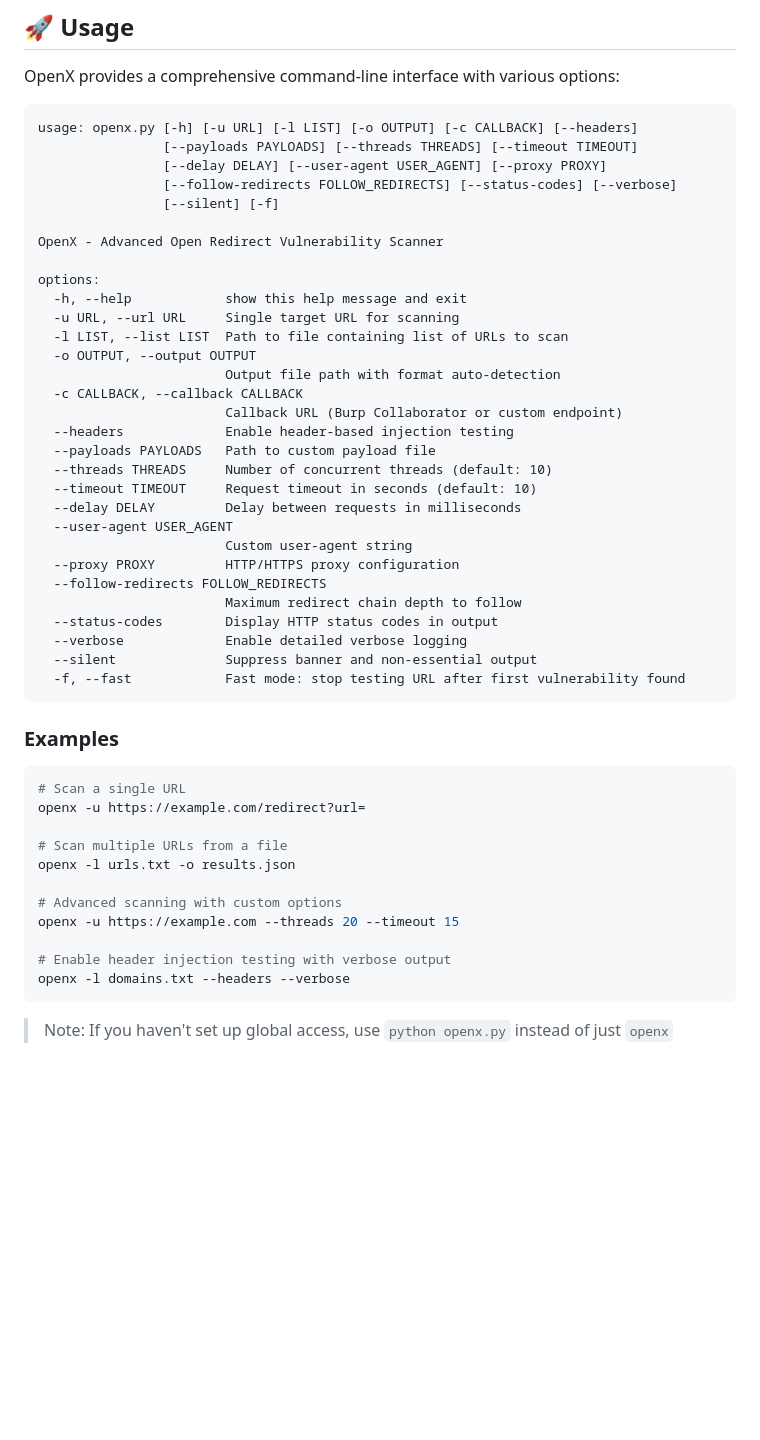
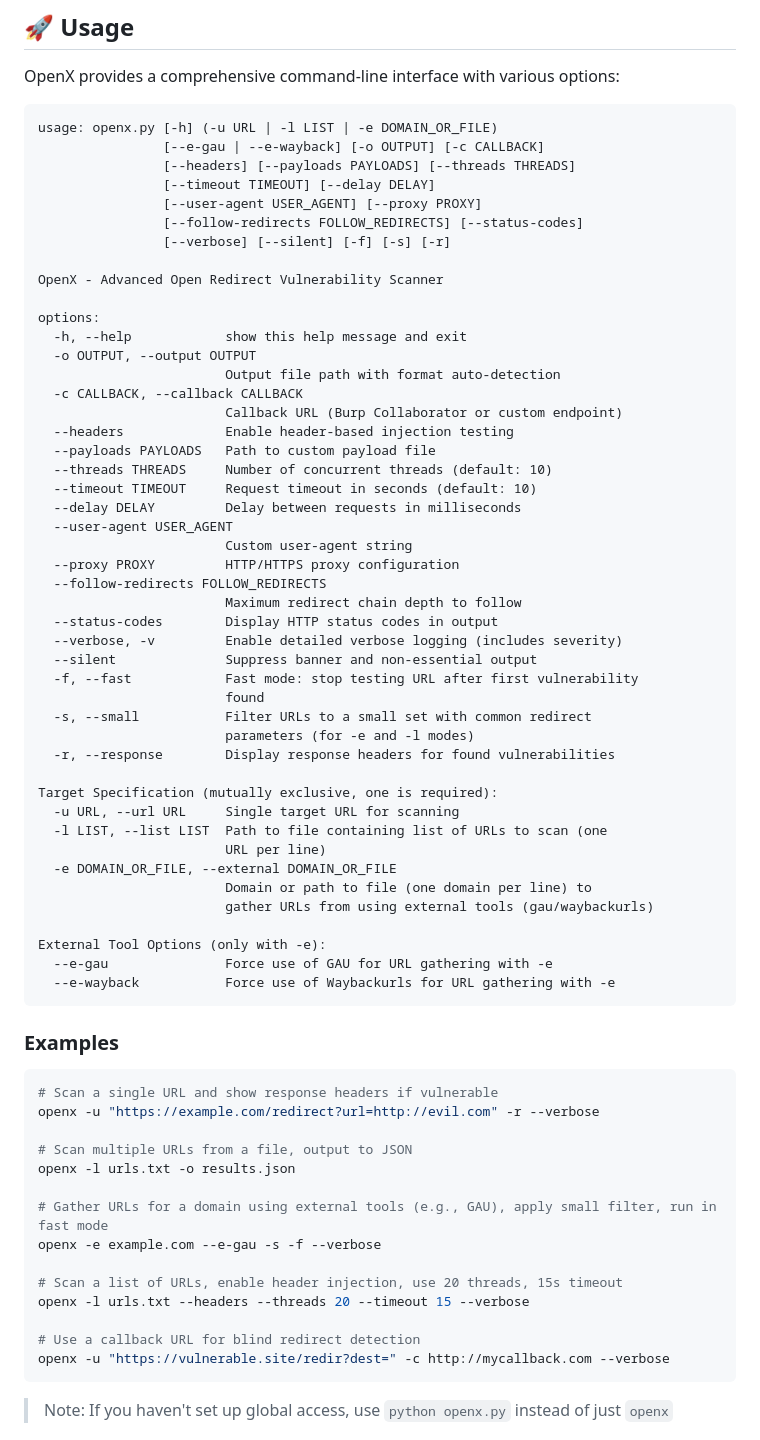
Before and after one commit to Karthikdude/OpenX, a Markdown page: README.md, the part around the change printed below. Rendered like a GitHub page; blank space fills up the shorter version.

Commit message:
improved readme.md

````diff
--- a/README.md
+++ b/README.md
@@ -134,18 +137,18 @@ openx -u https://example.com
 OpenX provides a comprehensive command-line interface with various options:
 
 ```
-usage: openx.py [-h] [-u URL] [-l LIST] [-o OUTPUT] [-c CALLBACK] [--headers]
-                [--payloads PAYLOADS] [--threads THREADS] [--timeout TIMEOUT]
-                [--delay DELAY] [--user-agent USER_AGENT] [--proxy PROXY]
-                [--follow-redirects FOLLOW_REDIRECTS] [--status-codes] [--verbose]
-                [--silent] [-f]
+usage: openx.py [-h] (-u URL | -l LIST | -e DOMAIN_OR_FILE)
+                [--e-gau | --e-wayback] [-o OUTPUT] [-c CALLBACK]
+                [--headers] [--payloads PAYLOADS] [--threads THREADS]
+                [--timeout TIMEOUT] [--delay DELAY]
+                [--user-agent USER_AGENT] [--proxy PROXY]
+                [--follow-redirects FOLLOW_REDIRECTS] [--status-codes]
+                [--verbose] [--silent] [-f] [-s] [-r]
 
 OpenX - Advanced Open Redirect Vulnerability Scanner
 
 options:
   -h, --help            show this help message and exit
-  -u URL, --url URL     Single target URL for scanning
-  -l LIST, --list LIST  Path to file containing list of URLs to scan
   -o OUTPUT, --output OUTPUT
                         Output file path with format auto-detection
   -c CALLBACK, --callback CALLBACK
@@ -161,25 +164,44 @@ options:
   --follow-redirects FOLLOW_REDIRECTS
                         Maximum redirect chain depth to follow
   --status-codes        Display HTTP status codes in output
-  --verbose             Enable detailed verbose logging
+  --verbose, -v         Enable detailed verbose logging (includes severity)
   --silent              Suppress banner and non-essential output
-  -f, --fast            Fast mode: stop testing URL after first vulnerability found
+  -f, --fast            Fast mode: stop testing URL after first vulnerability
+                        found
+  -s, --small           Filter URLs to a small set with common redirect
+                        parameters (for -e and -l modes)
+  -r, --response        Display response headers for found vulnerabilities
+
+Target Specification (mutually exclusive, one is required):
+  -u URL, --url URL     Single target URL for scanning
+  -l LIST, --list LIST  Path to file containing list of URLs to scan (one
+                        URL per line)
+  -e DOMAIN_OR_FILE, --external DOMAIN_OR_FILE
+                        Domain or path to file (one domain per line) to
+                        gather URLs from using external tools (gau/waybackurls)
+
+External Tool Options (only with -e):
+  --e-gau               Force use of GAU for URL gathering with -e
+  --e-wayback           Force use of Waybackurls for URL gathering with -e
 ```
 
 ### Examples
 
 ```bash
-# Scan a single URL
-openx -u https://example.com/redirect?url=
+# Scan a single URL and show response headers if vulnerable
+openx -u "https://example.com/redirect?url=http://evil.com" -r --verbose
 
-# Scan multiple URLs from a file
+# Scan multiple URLs from a file, output to JSON
 openx -l urls.txt -o results.json
 
-# Advanced scanning with custom options
-openx -u https://example.com --threads 20 --timeout 15
+# Gather URLs for a domain using external tools (e.g., GAU), apply small filter, run in fast mode
+openx -e example.com --e-gau -s -f --verbose
 
-# Enable header injection testing with verbose output
-openx -l domains.txt --headers --verbose
+# Scan a list of URLs, enable header injection, use 20 threads, 15s timeout
+openx -l urls.txt --headers --threads 20 --timeout 15 --verbose
+
+# Use a callback URL for blind redirect detection
+openx -u "https://vulnerable.site/redir?dest=" -c http://mycallback.com --verbose
 ```
 
 > Note: If you haven't set up global access, use `python openx.py` instead of just `openx`
````
Also changed, not shown: other parts of README.md (+10 -7 lines).
